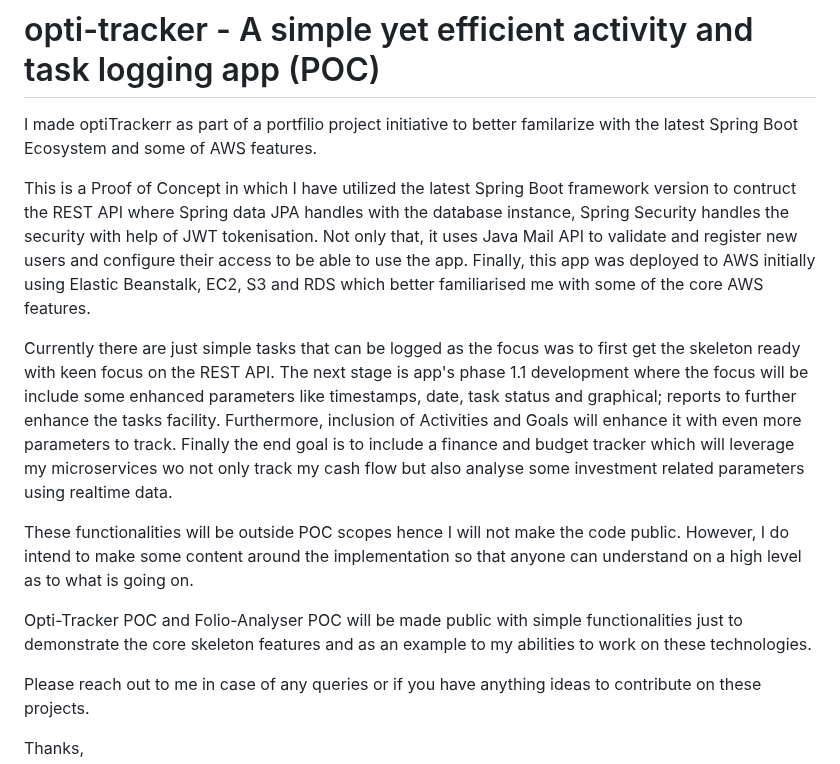
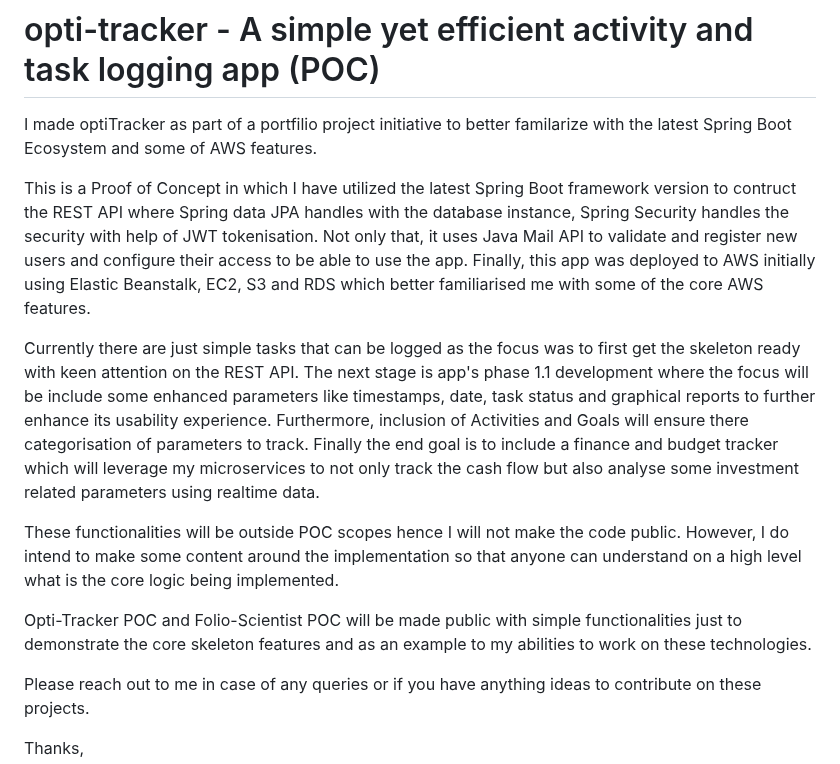
Before and after one commit to yashdevs26/opti-tracker, a Markdown page: README.md, the part around the change. Drawn GitHub-style.

```diff
--- a/README.md
+++ b/README.md
@@ -1,13 +1,13 @@
 # opti-tracker - A simple yet efficient activity and task logging app (POC)
-I made optiTrackerr as part of a portfilio project initiative to better familarize with the latest Spring Boot Ecosystem and some of AWS features.
+I made optiTracker as part of a portfilio project initiative to better familarize with the latest Spring Boot Ecosystem and some of AWS features.
 
 This is a Proof of Concept in which I have utilized the latest Spring Boot framework version to contruct the REST API where Spring data JPA handles with the database instance, Spring Security handles the security with help of JWT tokenisation. Not only that, it uses Java Mail API to validate and register new users and configure their access to be able to use the app. Finally, this app was deployed to AWS initially using Elastic Beanstalk, EC2, S3 and RDS which better familiarised me with some of the core AWS features.
 
-Currently there are just simple tasks that can be logged as the focus was to first get the skeleton ready with keen focus on the REST API. The next stage is app's phase 1.1 development where the focus will be include some enhanced parameters like timestamps, date, task status and graphical; reports to further enhance the tasks facility. Furthermore, inclusion of Activities and Goals will enhance it with even more parameters to track. Finally the end goal is to include a finance and budget tracker which will leverage my microservices wo not only track my cash flow but also analyse some investment related parameters using realtime data.
+Currently there are just simple tasks that can be logged as the focus was to first get the skeleton ready with keen attention on the REST API. The next stage is app's phase 1.1 development where the focus will be include some enhanced parameters like timestamps, date, task status and graphical reports to further enhance its usability experience. Furthermore, inclusion of Activities and Goals will ensure there categorisation of parameters to track. Finally the end goal is to include a finance and budget tracker which will leverage my microservices to not only track the cash flow but also analyse some investment related parameters using realtime data.
 
-These functionalities will be outside POC scopes hence I will not make the code public. However, I do intend to make some content around the implementation so that anyone can understand on a high level as to what is going on.
+These functionalities will be outside POC scopes hence I will not make the code public. However, I do intend to make some content around the implementation so that anyone can understand on a high level what is the core logic being implemented.
 
-Opti-Tracker POC and Folio-Analyser POC will be made public with simple functionalities just to demonstrate the core skeleton features and as an example to my abilities to work on these technologies.
+Opti-Tracker POC and Folio-Scientist POC will be made public with simple functionalities just to demonstrate the core skeleton features and as an example to my abilities to work on these technologies.
 
 Please reach out to me in case of any queries or if you have anything ideas to contribute on these projects.
 
```
